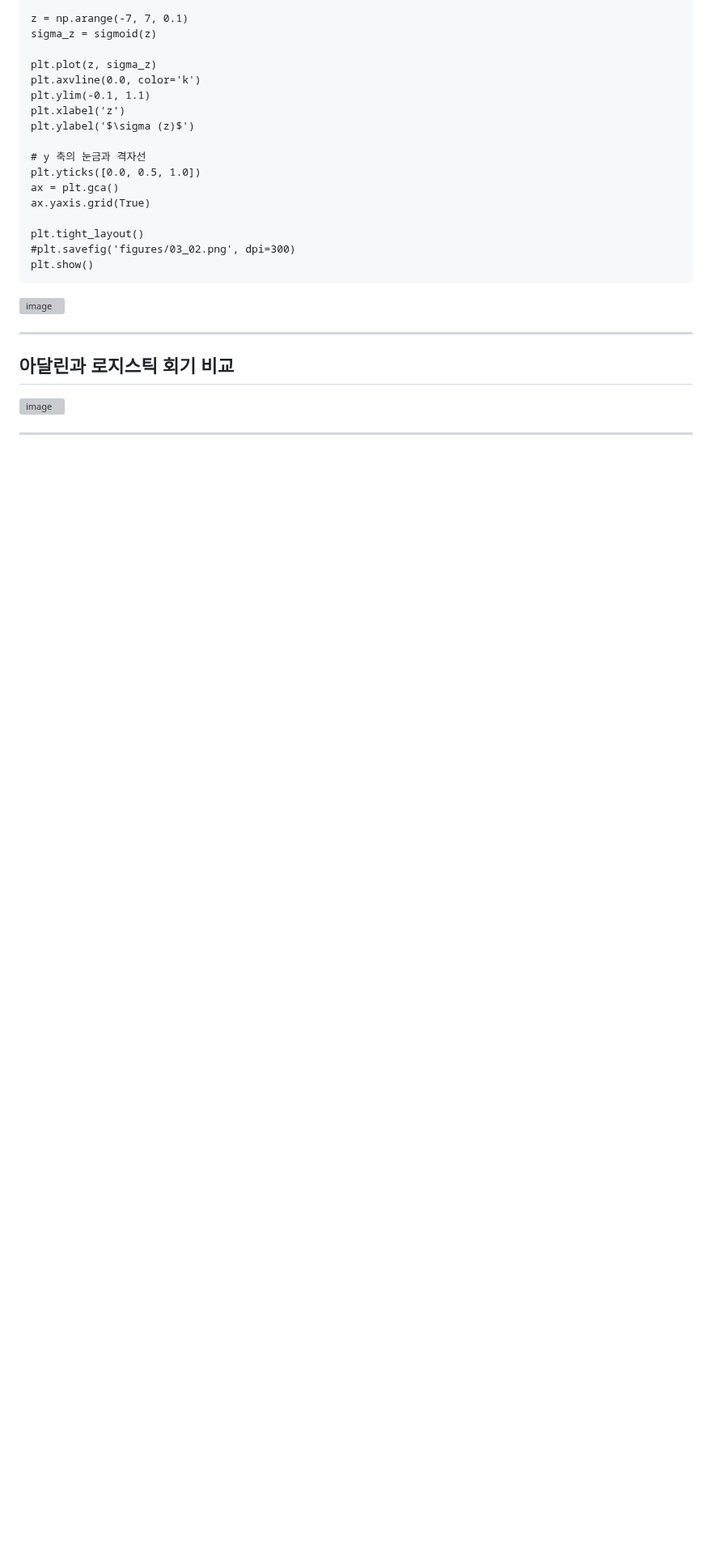
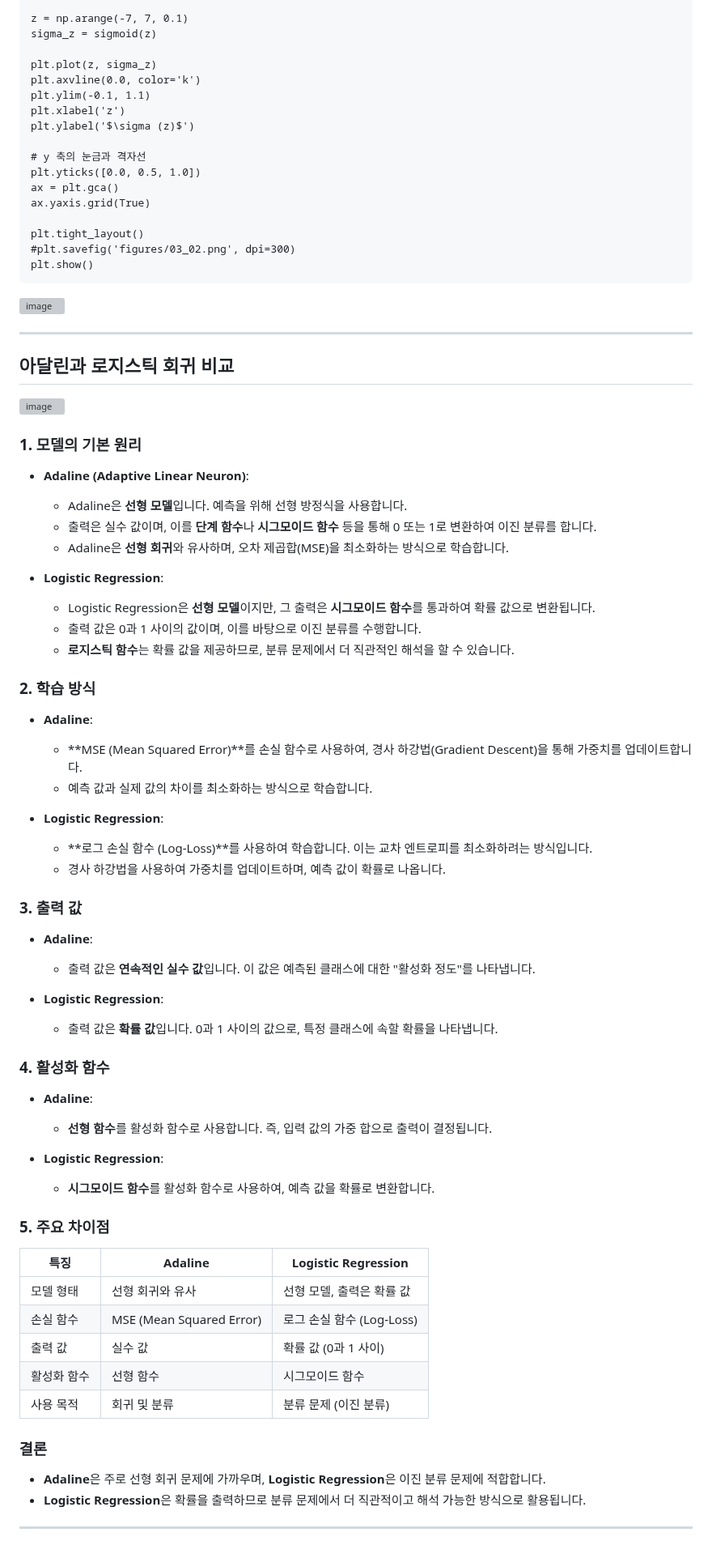
Before and after one commit to sw-dreamer/Bigdata19, a Markdown page: 10. 머신러닝 및 딥러닝/02.사이킷런 머신러닝.md, the part around the change. Shown at 81% size. GitHub-like rendering; blank space fills up the shorter version; grey boxes are pictures that could not be loaded.

```diff
--- a/10. 머신러닝 및 딥러닝/02.사이킷런 머신러닝.md
+++ b/10. 머신러닝 및 딥러닝/02.사이킷런 머신러닝.md
@@ -818,7 +818,54 @@ plt.show()
 ![image](https://github.com/user-attachments/assets/83b9915d-0f5b-4a6b-84a1-0539c753bda1)
 
 ---
-## 아달린과 로지스틱 회기 비교
+## 아달린과 로지스틱 회귀 비교
 ![image](https://github.com/user-attachments/assets/a5f7ca8a-c72c-4c92-99f3-03467ed5196e)
 
+### 1. 모델의 기본 원리
+- **Adaline (Adaptive Linear Neuron)**:
+  - Adaline은 **선형 모델**입니다. 예측을 위해 선형 방정식을 사용합니다.
+  - 출력은 실수 값이며, 이를 **단계 함수**나 **시그모이드 함수** 등을 통해 0 또는 1로 변환하여 이진 분류를 합니다.
+  - Adaline은 **선형 회귀**와 유사하며, 오차 제곱합(MSE)을 최소화하는 방식으로 학습합니다.
+
+- **Logistic Regression**:
+  - Logistic Regression은 **선형 모델**이지만, 그 출력은 **시그모이드 함수**를 통과하여 확률 값으로 변환됩니다.
+  - 출력 값은 0과 1 사이의 값이며, 이를 바탕으로 이진 분류를 수행합니다.
+  - **로지스틱 함수**는 확률 값을 제공하므로, 분류 문제에서 더 직관적인 해석을 할 수 있습니다.
+
+### 2. 학습 방식
+- **Adaline**:
+  - **MSE (Mean Squared Error)**를 손실 함수로 사용하여, 경사 하강법(Gradient Descent)을 통해 가중치를 업데이트합니다.
+  - 예측 값과 실제 값의 차이를 최소화하는 방식으로 학습합니다.
+
+- **Logistic Regression**:
+  - **로그 손실 함수 (Log-Loss)**를 사용하여 학습합니다. 이는 교차 엔트로피를 최소화하려는 방식입니다.
+  - 경사 하강법을 사용하여 가중치를 업데이트하며, 예측 값이 확률로 나옵니다.
+
+### 3. 출력 값
+- **Adaline**:
+  - 출력 값은 **연속적인 실수 값**입니다. 이 값은 예측된 클래스에 대한 "활성화 정도"를 나타냅니다.
+
+- **Logistic Regression**:
+  - 출력 값은 **확률 값**입니다. 0과 1 사이의 값으로, 특정 클래스에 속할 확률을 나타냅니다.
+
+### 4. 활성화 함수
+- **Adaline**:
+  - **선형 함수**를 활성화 함수로 사용합니다. 즉, 입력 값의 가중 합으로 출력이 결정됩니다.
+
+- **Logistic Regression**:
+  - **시그모이드 함수**를 활성화 함수로 사용하여, 예측 값을 확률로 변환합니다.
+
+### 5. 주요 차이점
+
+| 특징             | Adaline                        | Logistic Regression              |
+|------------------|------------------------------|----------------------------------|
+| 모델 형태        | 선형 회귀와 유사               | 선형 모델, 출력은 확률 값         |
+| 손실 함수        | MSE (Mean Squared Error)      | 로그 손실 함수 (Log-Loss)         |
+| 출력 값          | 실수 값                       | 확률 값 (0과 1 사이)              |
+| 활성화 함수      | 선형 함수                     | 시그모이드 함수                   |
+| 사용 목적        | 회귀 및 분류                  | 분류 문제 (이진 분류)             |
+
+### 결론
+- **Adaline**은 주로 선형 회귀 문제에 가까우며, **Logistic Regression**은 이진 분류 문제에 적합합니다.
+- **Logistic Regression**은 확률을 출력하므로 분류 문제에서 더 직관적이고 해석 가능한 방식으로 활용됩니다.
 ---
```
